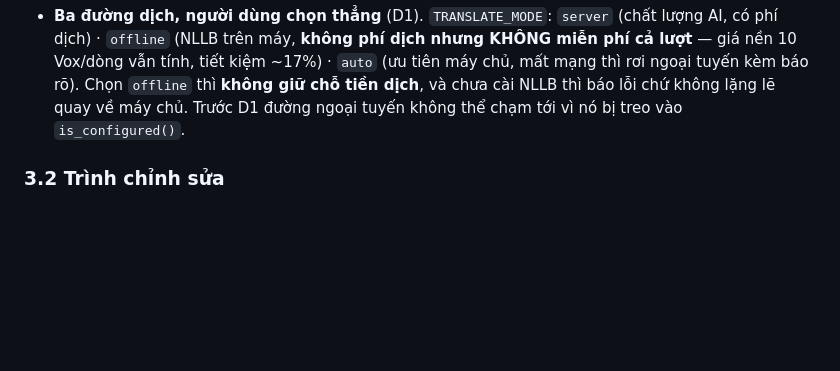
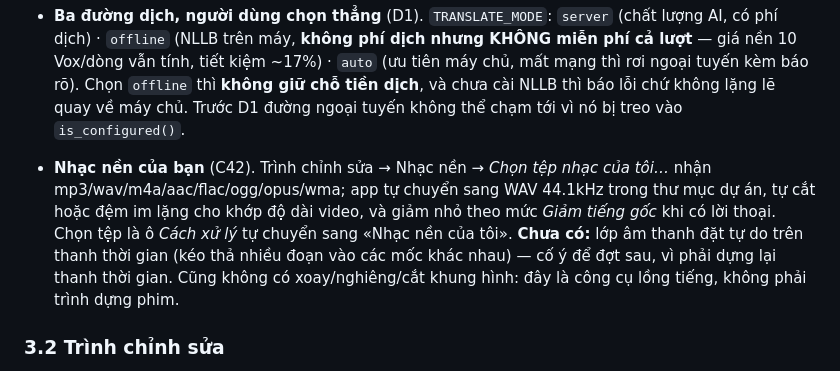
Before and after one commit to junnyken/voxdub-studio, a Markdown page: FEATURES.md, the part around one of its changes. Rendered like a GitHub page; blank space fills up the shorter version.

Commit message:
docs: FEATURES.md ghi nhạc nền của người dùng + giới hạn cố ý (C42)
Nói rõ cả thứ CHƯA có: lớp âm thanh đặt tự do trên thanh thời gian (để đợt
sau, phải dựng lại thanh thời gian) và xoay/nghiêng khung hình (cố ý không
làm — đây là công cụ lồng tiếng, không phải trình dựng phim).

Co-Authored-By: Claude Opus 5 <noreply@anthropic.com>

```diff
--- a/FEATURES.md
+++ b/FEATURES.md
@@ -124,6 +124,16 @@ vùng.
   báo rõ). Chọn `offline` thì **không giữ chỗ tiền dịch**, và chưa cài NLLB
   thì báo lỗi chứ không lặng lẽ quay về máy chủ. Trước D1 đường ngoại tuyến
   không thể chạm tới vì nó bị treo vào `is_configured()`.
+
+- **Nhạc nền của bạn** (C42). Trình chỉnh sửa → Nhạc nền → *Chọn tệp nhạc của
+  tôi…* nhận mp3/wav/m4a/aac/flac/ogg/opus/wma; app tự chuyển sang WAV 44.1kHz
+  trong thư mục dự án, tự cắt hoặc đệm im lặng cho khớp độ dài video, và giảm
+  nhỏ theo mức *Giảm tiếng gốc* khi có lời thoại. Chọn tệp là ô *Cách xử lý*
+  tự chuyển sang «Nhạc nền của tôi».
+  **Chưa có:** lớp âm thanh đặt tự do trên thanh thời gian (kéo thả nhiều đoạn
+  vào các mốc khác nhau) — cố ý để đợt sau, vì phải dựng lại thanh thời gian.
+  Cũng không có xoay/nghiêng/cắt khung hình: đây là công cụ lồng tiếng, không
+  phải trình dựng phim.
 
 ### 3.2 Trình chỉnh sửa
 
```
Also changed, not shown: other parts of FEATURES.md (+1 -1 lines).
